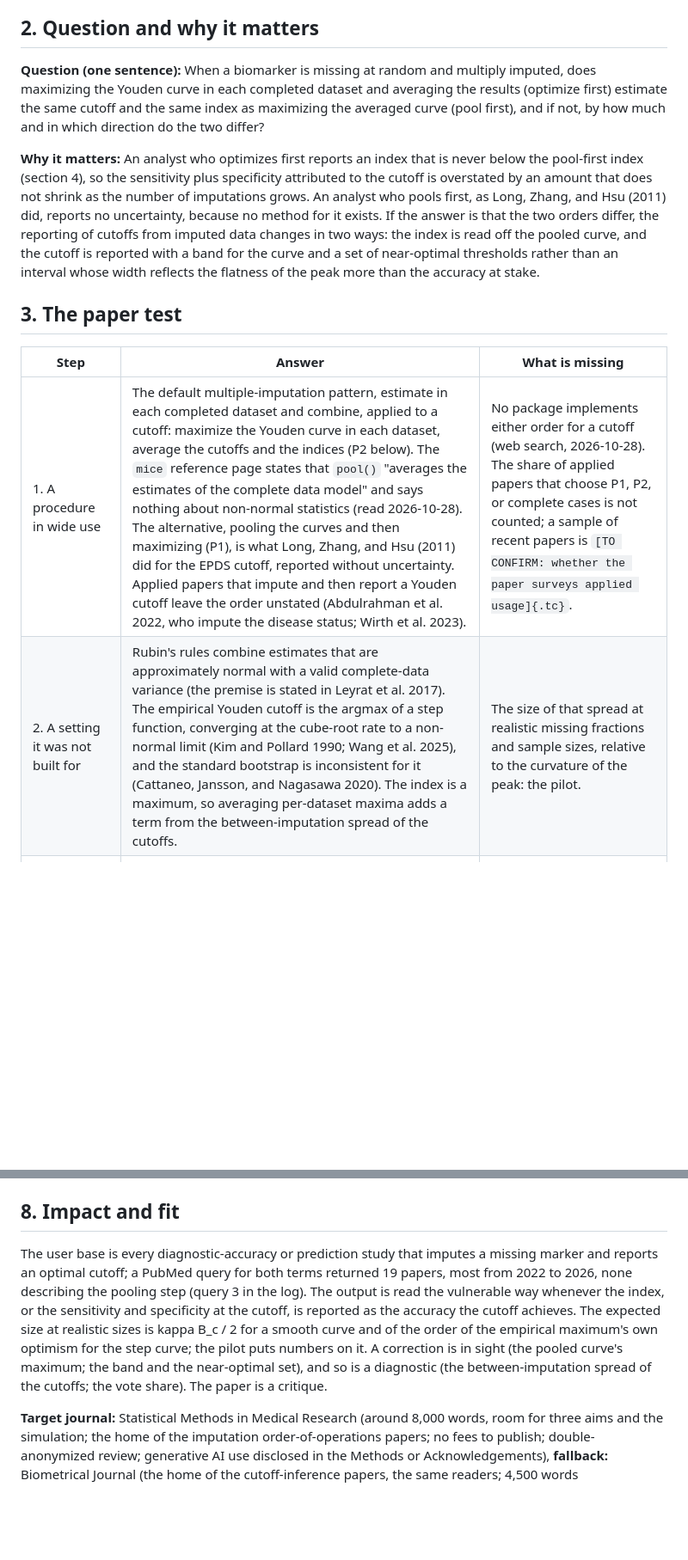
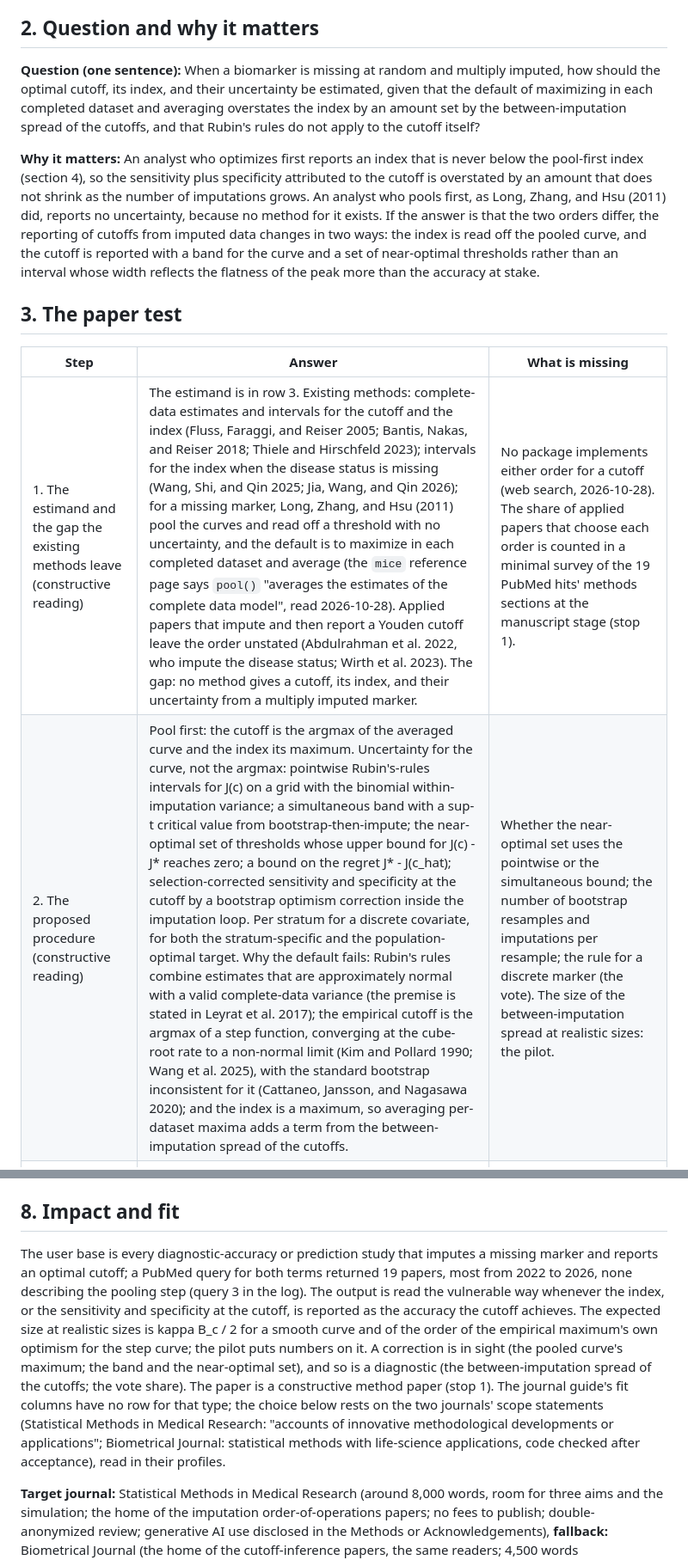
Before and after one commit to tgrimes/pool-first-or-optimize-first, a Markdown page: proposal.md, 2 parts joined by grey strips. Shown at 86% size. GitHub-like rendering; blank space fills up the shorter version.

```diff
--- a/proposal.md
+++ b/proposal.md
@@ -12,7 +12,7 @@ The idea asks how an optimal biomarker cutoff should be chosen and reported when
 
 ## 2. Question and why it matters
 
-**Question (one sentence):** When a biomarker is missing at random and multiply imputed, does maximizing the Youden curve in each completed dataset and averaging the results (optimize first) estimate the same cutoff and the same index as maximizing the averaged curve (pool first), and if not, by how much and in which direction do the two differ?
+**Question (one sentence):** When a biomarker is missing at random and multiply imputed, how should the optimal cutoff, its index, and their uncertainty be estimated, given that the default of maximizing in each completed dataset and averaging overstates the index by an amount set by the between-imputation spread of the cutoffs, and that Rubin's rules do not apply to the cutoff itself?
 
 **Why it matters:** An analyst who optimizes first reports an index that is never below the pool-first index (section 4), so the sensitivity plus specificity attributed to the cutoff is overstated by an amount that does not shrink as the number of imputations grows. An analyst who pools first, as Long, Zhang, and Hsu (2011) did, reports no uncertainty, because no method for it exists. If the answer is that the two orders differ, the reporting of cutoffs from imputed data changes in two ways: the index is read off the pooled curve, and the cutoff is reported with a band for the curve and a set of near-optimal thresholds rather than an interval whose width reflects the flatness of the peak more than the accuracy at stake.
 
@@ -20,6 +20,6 @@ The idea asks how an optimal biomarker cutoff should be chosen and reported when
 
 | Step | Answer | What is missing |
 |---|---|---|
-| 1. A procedure in wide use | The default multiple-imputation pattern, estimate in each completed dataset and combine, applied to a cutoff: maximize the Youden curve in each dataset, average the cutoffs and the indices (P2 below). The `mice` reference page states that `pool()` "averages the estimates of the complete data model" and says nothing about non-normal statistics (read 2026-10-28). The alternative, pooling the curves and then maximizing (P1), is what Long, Zhang, and Hsu (2011) did for the EPDS cutoff, reported without uncertainty. Applied papers that impute and then report a Youden cutoff leave the order unstated (Abdulrahman et al. 2022, who impute the disease status; Wirth et al. 2023). | No package implements either order for a cutoff (web search, 2026-10-28). The share of applied papers that choose P1, P2, or complete cases is not counted; a sample of recent papers is `[TO CONFIRM: whether the paper surveys applied usage]{.tc}`. |
-| 2. A setting it was not built for | Rubin's rules combine estimates that are approximately normal with a valid complete-data variance (the premise is stated in Leyrat et al. 2017). The empirical Youden cutoff is the argmax of a step function, converging at the cube-root rate to a non-normal limit (Kim and Pollard 1990; Wang et al. 2025), and the standard bootstrap is inconsistent for it (Cattaneo, Jansson, and Nagasawa 2020). The index is a maximum, so averaging per-dataset maxima adds a term from the between-imputation spread of the cutoffs. | The size of that spread at realistic missing fractions and sample sizes, relative to the curvature of the peak: the pilot. |
+| 1. The estimand and the gap the existing methods leave (constructive reading) | The estimand is in row 3. Existing methods: complete-data estimates and intervals for the cutoff and the index (Fluss, Faraggi, and Reiser 2005; Bantis, Nakas, and Reiser 2018; Thiele and Hirschfeld 2023); intervals for the index when the disease status is missing (Wang, Shi, and Qin 2025; Jia, Wang, and Qin 2026); for a missing marker, Long, Zhang, and Hsu (2011) pool the curves and read off a threshold with no uncertainty, and the default is to maximize in each completed dataset and average (the `mice` reference page says `pool()` "averages the estimates of the complete data model", read 2026-10-28). Applied papers that impute and then report a Youden cutoff leave the order unstated (Abdulrahman et al. 2022, who impute the disease status; Wirth et al. 2023). The gap: no method gives a cutoff, its index, and their uncertainty from a multiply imputed marker. | No package implements either order for a cutoff (web search, 2026-10-28). The share of applied papers that choose each order is counted in a minimal survey of the 19 PubMed hits' methods sections at the manuscript stage (stop 1). |
+| 2. The proposed procedure (constructive reading) | Pool first: the cutoff is the argmax of the averaged curve and the index its maximum. Uncertainty for the curve, not the argmax: pointwise Rubin's-rules intervals for J(c) on a grid with the binomial within-imputation variance; a simultaneous band with a sup-t critical value from bootstrap-then-impute; the near-optimal set of thresholds whose upper bound for J(c) - J* reaches zero; a bound on the regret J* - J(c_hat); selection-corrected sensitivity and specificity at the cutoff by a bootstrap optimism correction inside the imputation loop. Per stratum for a discrete covariate, for both the stratum-specific and the population-optimal target. Why the default fails: Rubin's rules combine estimates that are approximately normal with a valid complete-data variance (the premise is stated in Leyrat et al. 2017); the empirical cutoff is the argmax of a step function, converging at the cube-root rate to a non-normal limit (Kim and Pollard 1990; Wang et al. 2025), with the standard bootstrap inconsistent for it (Cattaneo, Jansson, and Nagasawa 2020); and the index is a maximum, so averaging per-dataset maxima adds a term from the between-imputation spread of the cutoffs. | Whether the near-optimal set uses the pointwise or the simultaneous bound; the number of bootstrap resamples and imputations per resample; the rule for a discrete marker (the vote). The size of the between-imputation spread at realistic sizes: the pilot. |
 | 3. The estimand, as a functional | With F_d the distribution function of the marker in group D = d: J(c) = F_0(c) - F_1(c); c* = argmax_c J(c); J* = sup_c {F_0(c) - F_1(c)}. Aim 3: c_cs(v) = argmax_c {F_0(c given v) - F_1(c given v)} and c_pop(v) = argmax_c {w_0(v) F_0(c given v) - w_1(v) F_1(c given v)} with w_d(v) = P(V = v given D = d). | A unique, well-separated maximizer is assumed; the idea's "two near-equal maxima" level is where it fails. For a discrete marker, c* lies on the lattice and ties need a rule. |
@@ -124,7 +124,7 @@ Known-answer cells: the 0% cell (all rules identical, gap exactly zero); the sha
 
 ## 8. Impact and fit
 
-The user base is every diagnostic-accuracy or prediction study that imputes a missing marker and reports an optimal cutoff; a PubMed query for both terms returned 19 papers, most from 2022 to 2026, none describing the pooling step (query 3 in the log). The output is read the vulnerable way whenever the index, or the sensitivity and specificity at the cutoff, is reported as the accuracy the cutoff achieves. The expected size at realistic sizes is kappa B_c / 2 for a smooth curve and of the order of the empirical maximum's own optimism for the step curve; the pilot puts numbers on it. A correction is in sight (the pooled curve's maximum; the band and the near-optimal set), and so is a diagnostic (the between-imputation spread of the cutoffs; the vote share). The paper is a critique.
+The user base is every diagnostic-accuracy or prediction study that imputes a missing marker and reports an optimal cutoff; a PubMed query for both terms returned 19 papers, most from 2022 to 2026, none describing the pooling step (query 3 in the log). The output is read the vulnerable way whenever the index, or the sensitivity and specificity at the cutoff, is reported as the accuracy the cutoff achieves. The expected size at realistic sizes is kappa B_c / 2 for a smooth curve and of the order of the empirical maximum's own optimism for the step curve; the pilot puts numbers on it. A correction is in sight (the pooled curve's maximum; the band and the near-optimal set), and so is a diagnostic (the between-imputation spread of the cutoffs; the vote share). The paper is a constructive method paper (stop 1). The journal guide's fit columns have no row for that type; the choice below rests on the two journals' scope statements (Statistical Methods in Medical Research: "accounts of innovative methodological developments or applications"; Biometrical Journal: statistical methods with life-science applications, code checked after acceptance), read in their profiles.
 
 **Target journal:** Statistical Methods in Medical Research (around 8,000 words, room for three aims and the simulation; the home of the imputation order-of-operations papers; no fees to publish; double-anonymized review; generative AI use disclosed in the Methods or Acknowledgements), **fallback:** Biometrical Journal (the home of the cutoff-inference papers, the same readers; 4,500 words recommended, so Aim 3 and the derivations move to the supplement; code and data as a ZIP at revision, checked by a Reproducible Research Editor; no charge required), from the journal guide's worksheet in the log and confirmed at stop 1. There is no money for an open-access charge and no deadline (stop 1), so both journals are used on their subscription route. Statistics in Medicine, the first journal `idea.md` names and the journal of Long et al., states that "authors are expected to write the initial version of the manuscript themselves, although the use of AI is allowed to assist with language editing in subsequent drafts"; this workflow drafts the manuscript with an AI agent in stage 3, so a submission there is possible only if the authors write the first draft themselves and use the agent's draft as notes.
 
```
Also changed, not shown: other parts of proposal.md (+5 -6 lines), log/01-idea-review.md (+10 -0 lines).
